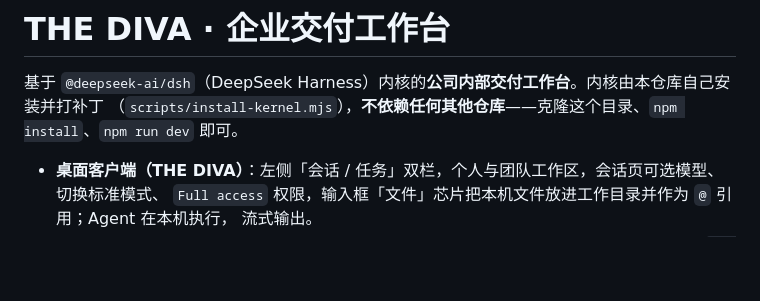
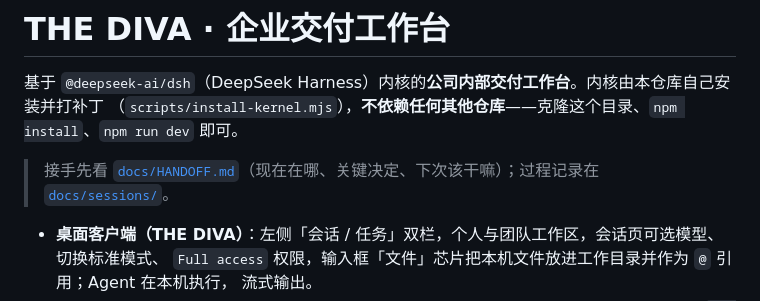
Before and after one commit to ethanfly/valimart-harness, a Markdown page: README.md, the part around the change. GitHub-like rendering; blank space fills up the shorter version.

Commit message:
docs: 交接文档 HANDOFF（现状 / 关键决定 / 下次该干嘛）+ 2026-09-04 会话记录
Co-authored-by: Cursor <cursoragent@cursor.com>

```diff
--- a/README.md
+++ b/README.md
@@ -2,6 +2,8 @@
 
 基于 `@deepseek-ai/dsh`（DeepSeek Harness）内核的**公司内部交付工作台**。内核由本仓库自己安装并打补丁
 （`scripts/install-kernel.mjs`），**不依赖任何其他仓库**——克隆这个目录、`npm install`、`npm run dev` 即可。
+
+> 接手先看 [`docs/HANDOFF.md`](docs/HANDOFF.md)（现在在哪、关键决定、下次该干嘛）；过程记录在 [`docs/sessions/`](docs/sessions/)。
 
 - **桌面客户端（THE DIVA）**：左侧「会话 / 任务」双栏，个人与团队工作区，会话页可选模型、切换标准模式、
   `Full access` 权限，输入框「文件」芯片把本机文件放进工作目录并作为 `@` 引用；Agent 在本机执行，
```
Also changed, not shown: docs/HANDOFF.md (added, +67 -0 lines), docs/sessions/2026-09-04.md (added, +67 -0 lines).
